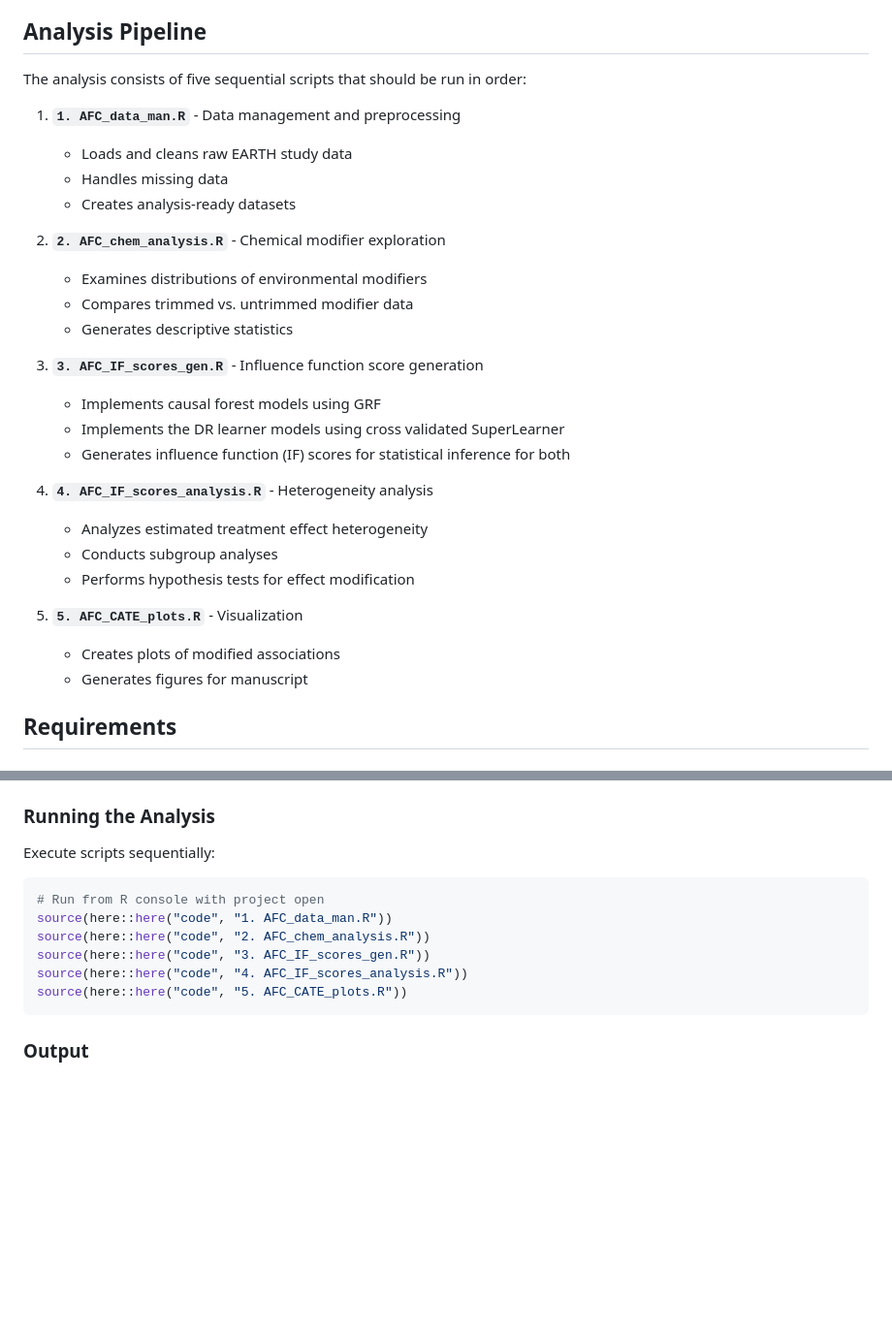
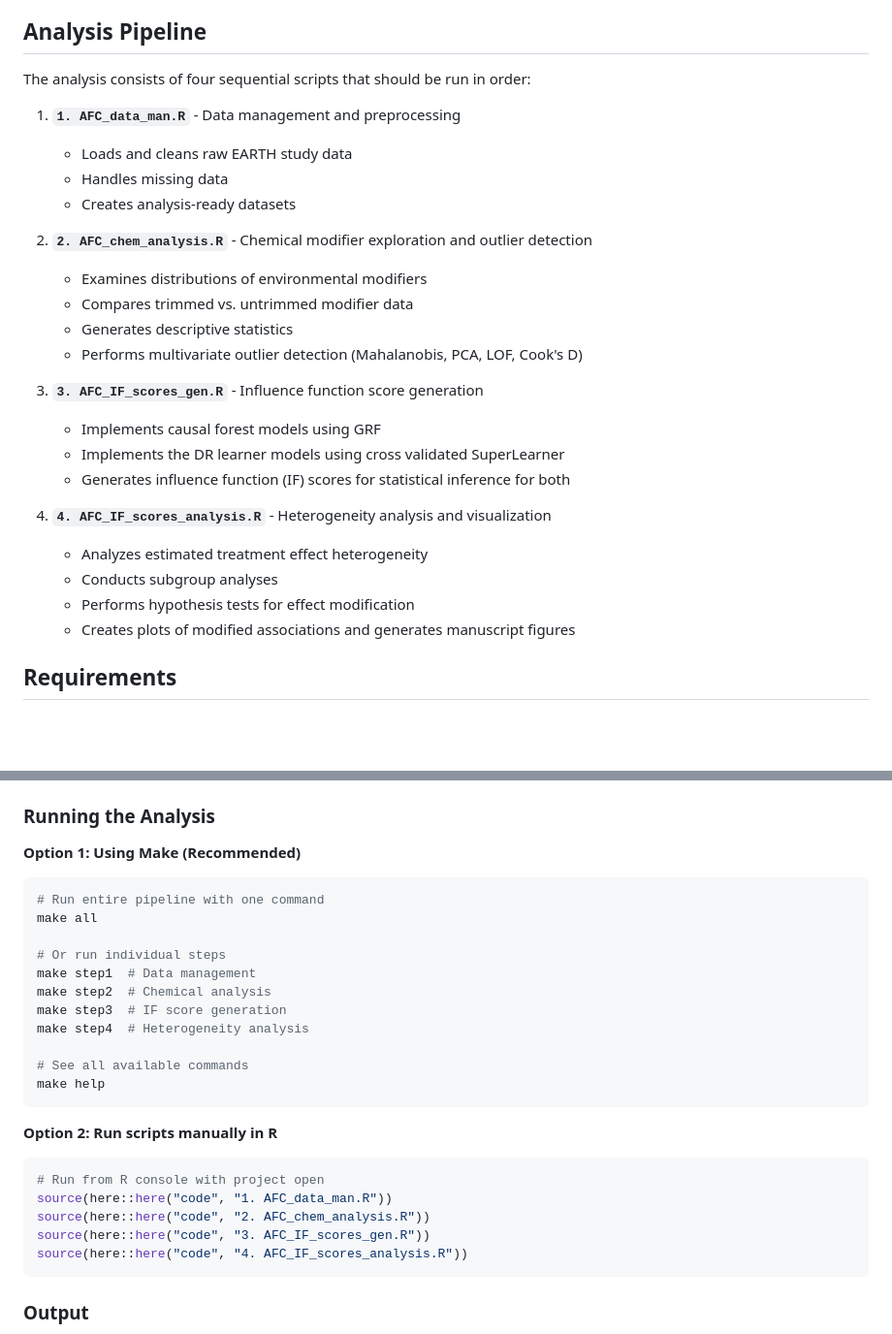
Before and after one commit to ainaimi/EARTH_Analysis, a Markdown page: README.md, 2 parts joined by grey strips. Shown: that part at 97% size. GitHub-like rendering; blank space fills up the shorter version.

````diff
--- a/README.md
+++ b/README.md
@@ -11,31 +11,29 @@ Note, however, that we use these learners to estimate associations.
 
 ## Analysis Pipeline
 
-The analysis consists of five sequential scripts that should be run in order:
+The analysis consists of four sequential scripts that should be run in order:
 
 1. **`1. AFC_data_man.R`** - Data management and preprocessing
    - Loads and cleans raw EARTH study data
    - Handles missing data
    - Creates analysis-ready datasets
 
-2. **`2. AFC_chem_analysis.R`** - Chemical modifier exploration
+2. **`2. AFC_chem_analysis.R`** - Chemical modifier exploration and outlier detection
    - Examines distributions of environmental modifiers
    - Compares trimmed vs. untrimmed modifier data
    - Generates descriptive statistics
+   - Performs multivariate outlier detection (Mahalanobis, PCA, LOF, Cook's D)
 
 3. **`3. AFC_IF_scores_gen.R`** - Influence function score generation
    - Implements causal forest models using GRF
    - Implements the DR learner models using cross validated SuperLearner
    - Generates influence function (IF) scores for statistical inference for both
 
-4. **`4. AFC_IF_scores_analysis.R`** - Heterogeneity analysis
+4. **`4. AFC_IF_scores_analysis.R`** - Heterogeneity analysis and visualization
    - Analyzes estimated treatment effect heterogeneity
    - Conducts subgroup analyses
    - Performs hypothesis tests for effect modification
-
-5. **`5. AFC_CATE_plots.R`** - Visualization
-   - Creates plots of modified associations
-   - Generates figures for manuscript
+   - Creates plots of modified associations and generates manuscript figures
 
 ## Requirements
 
@@ -99,15 +97,29 @@ EARTH_Analysis/
 3. Open the R project: `EARTH_Analysis.Rproj`
 
 ### Running the Analysis
-Execute scripts sequentially:
 
+**Option 1: Using Make (Recommended)**
+```bash
+# Run entire pipeline with one command
+make all
+
+# Or run individual steps
+make step1  # Data management
+make step2  # Chemical analysis
+make step3  # IF score generation
+make step4  # Heterogeneity analysis
+
+# See all available commands
+make help
+```
+
+**Option 2: Run scripts manually in R**
 ```r
 # Run from R console with project open
 source(here::here("code", "1. AFC_data_man.R"))
 source(here::here("code", "2. AFC_chem_analysis.R"))
 source(here::here("code", "3. AFC_IF_scores_gen.R"))
 source(here::here("code", "4. AFC_IF_scores_analysis.R"))
-source(here::here("code", "5. AFC_CATE_plots.R"))
 ```
 
 ### Output
````
